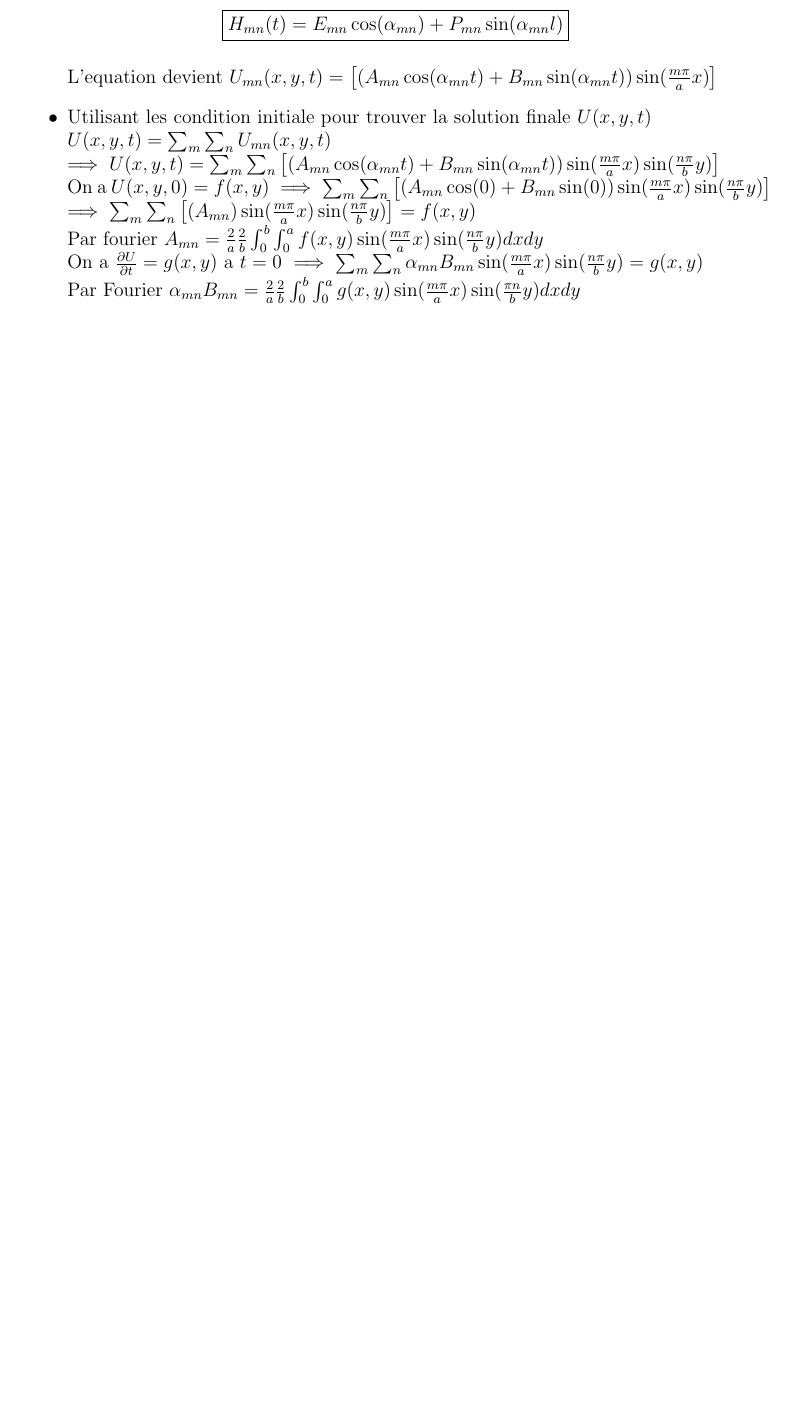
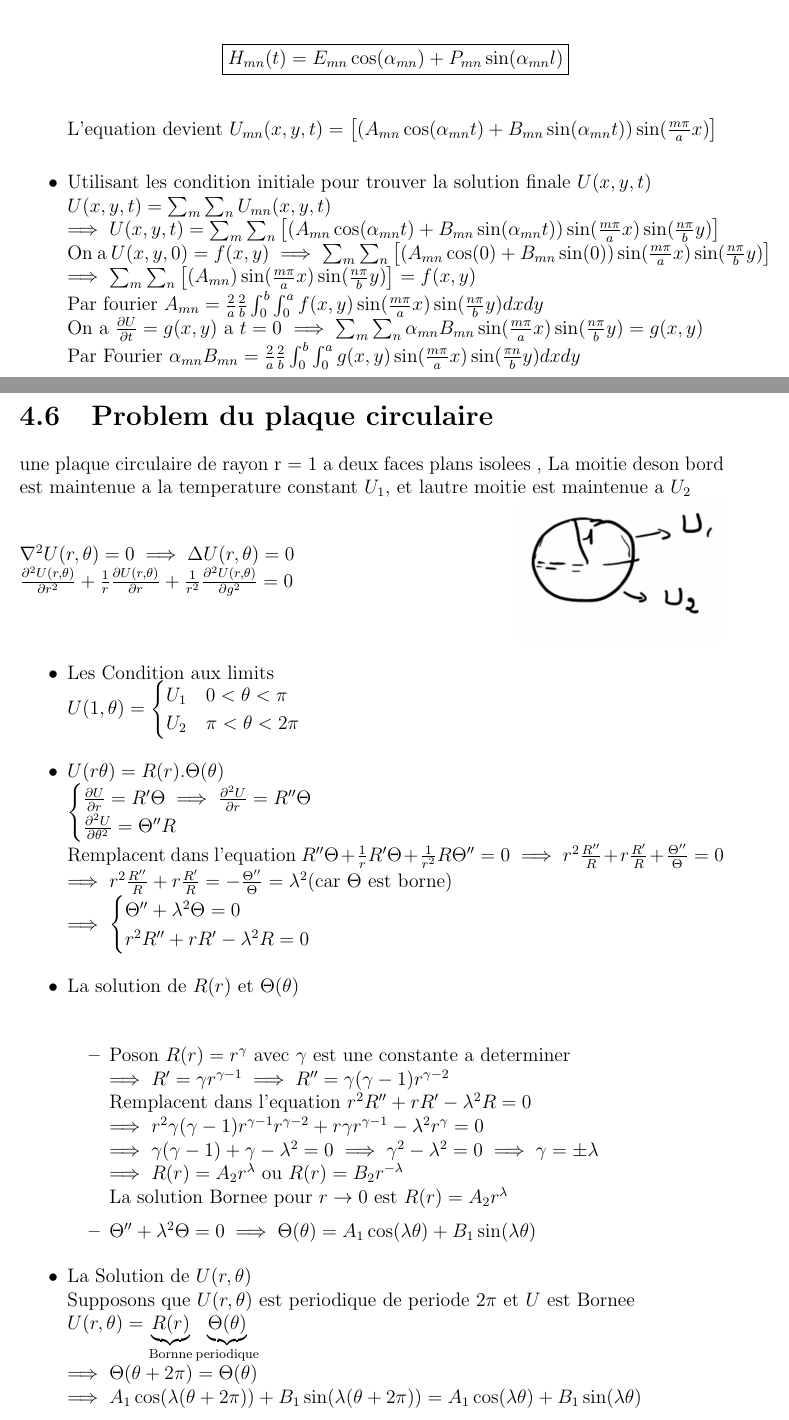
Before and after one commit to le-sawe/University-Notes, a LaTeX book (M2271/M2271.tex): part of page 25 of 25 before the commit and two parts of pages 25 and 26 of 27 after it, the two joined at a grey line, cut so that both start at the same text, the shorter picture padded with empty space. Compiled offline with pdfLaTeX.

Commit message:
End of chap4 M2271

```diff
--- a/M2271/M2271.tex
+++ b/M2271/M2271.tex
@@ -701,7 +701,41 @@
                     Par fourier $A_{mn}=\frac{2}{a}\frac{2}{b}\int^b_0\int^a_0f(x,y)\sin(\frac{m\pi}{a}x)\sin(\frac{n\pi}{b}y)dxdy$ \\
                     On a $\frac{\partial U}{\partial t} = g(x,y)$ a $t =0 $ $\implies \sum_m\sum_n\alpha_{mn}B_{mn}\sin(\frac{m\pi}{a}x)\sin(\frac{n\pi}{b}y) = g(x,y)$\\
                     Par Fourier $ \alpha_{mn}B_{mn} = \frac{2}{a}\frac{2}{b}\int^b_0\int^a_0g(x,y)\sin(\frac{m\pi}{a}x)\sin(\frac{\pi n}{b}y)dxdy $
-
-
-
-
+            \end{itemize}
+        \pagebreak
+        \section{Problem du plaque circulaire}
+            une plaque circulaire de rayon r = 1 a deux faces plans isolees , La moitie deson bord est maintenue a la temperature constant $ U_1 $, et lautre moitie est maintenue a $ U_2 $ \\
+            \begin{minipage}{0.7\linewidth}
+                $ \nabla^2U(r,\theta)=0 \implies \Delta U(r,\theta)=0 $ \\
+                $ \frac{\partial^2 U(r,\theta)}{\partial r^2}+\frac{1}{r}\frac{\partial U(r,\theta)}{\partial r}+\frac{1}{r^2}\frac{\partial^2U(r,\theta)}{\partial g^2} =0 $
+            \end{minipage}
+            \begin{minipage}{0.29\linewidth}
+                \includegraphics[width=\linewidth]{pic/prob5chap4.png}
+            \end{minipage}
+            \begin{itemize}
+                \item Les Condition aux limits \\
+                    $U(1,\theta)=\begin{cases} U_1 & 0<\theta<\pi \\ U_2 & \pi<\theta<2\pi \end{cases}$
+                \item  $U(r\theta) =R(r).\Theta(\theta)$\\
+                        $\begin{cases} \frac{\partial U}{\partial r}=R'\Theta \implies \frac{\partial^2U}{\partial r} = R''\Theta \\ \frac{\partial^2 U }{\partial \theta^2} = \Theta''R \end{cases}$\\
+                        Remplacent dans l'equation $ R''\Theta + \frac{1}{r}R'\Theta +\frac{1}{r^2}R\Theta'' = 0 \implies r^2\frac{R''}{R}+r\frac{R'}{R}+\frac{\Theta''}{\Theta}=0 $\\
+                        $ \implies r^2\frac{R''}{R}+r\frac{R'}{R}=-\frac{\Theta''}{\Theta}=\lambda^2 $(car $ \Theta $ est borne)\\
+                        $ \implies \begin{cases} \Theta'' + \lambda^2\Theta =0 \\ r^2R''+rR'-\lambda^2R =0 \end{cases} $
+                \item La solution de $R(r)$ et $ \Theta(\theta) $\\
+                   \begin{itemize}
+                    \item  Poson $R(r)=r^\gamma$ avec $ \gamma  $ est une constante a determiner \\
+                        $ \implies R'=\gamma r^{\gamma-1} \implies R'' = \gamma(\gamma-1)r^{\gamma-2} $\\
+                        Remplacent dans l'equation $r^2R''+rR'-\lambda^2R =0  \\
+                        \implies r^2\gamma(\gamma-1)r^{\gamma-1}r^{\gamma-2}+r\gamma r^{\gamma-1}-\lambda^2r^\gamma =0 \\
+                        \implies \gamma(\gamma-1)+\gamma -\lambda^2=0\implies \gamma^2-\lambda^2=0\implies \gamma =\pm\lambda$ \\
+                        $\implies R(r) = A_2r^\lambda $ ou $ R(r)=B_2r^{-\lambda} $\\
+                        La solution Bornee pour $r\to 0$ est $ R(r)=A_2r^\lambda $
+                    \item  $\Theta'' + \lambda^2\Theta =0 \implies \Theta(\theta) = A_1\cos(\lambda\theta) + B_1\sin(\lambda\theta)$
+                   \end{itemize}
+                \item La Solution de $ U(r,\theta) $ \\
+                    Supposons que $ U(r,\theta) $ est periodique de periode $ 2\pi $ et $U$ est Bornee \\
+                    $ U(r,\theta) = \underbrace{R(r)}_\text{Bornne}\underbrace{\Theta(\theta) }_\text{periodique}$ \\
+                    $ \implies \Theta(\theta + 2\pi) = \Theta(\theta) $\\
+                    $ \implies A_1\cos(\lambda(\theta+2\pi))+B_1\sin(\lambda(\theta+2\pi)) = A_1\cos(\lambda\theta)+B_1\sin(\lambda\theta) $ \\
+                    Pour la periodicite soit valable $ \lambda  $ doit etre un entier , soit $ \lambda = m = 0,1,2,3\ldots $
+                    Alors $ U(r,\theta) = A_2r^m(A_1\cos(m\theta) + B_1\sin(m\theta))  $
+                    \[ U_m(r,\theta) = r^m(A_m\cos(m\theta)+B_m\sin(m\theta))\]
```
Also changed, not shown: M2271/M2271.pdf, M2271/pic/prob5chap4.png (added), M2271/M2271.tex (17 more changed lines), 1 other file.
